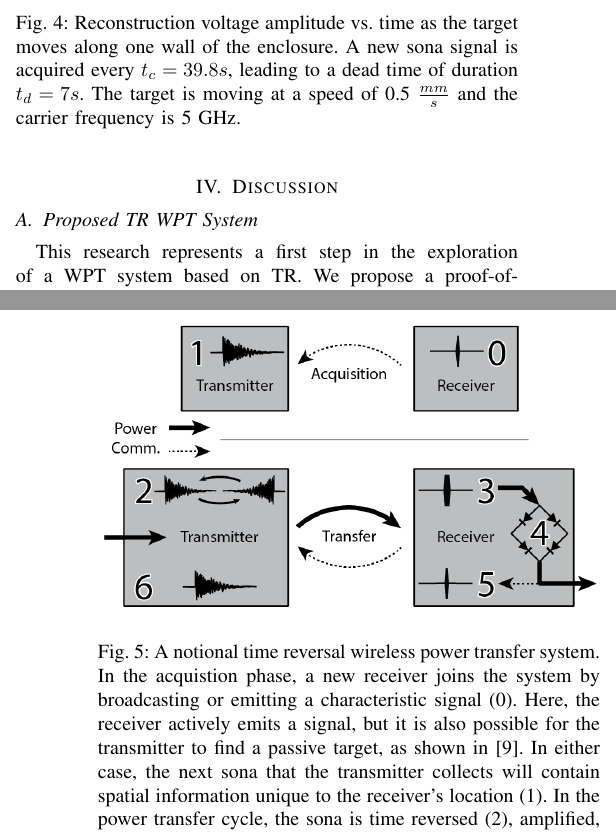
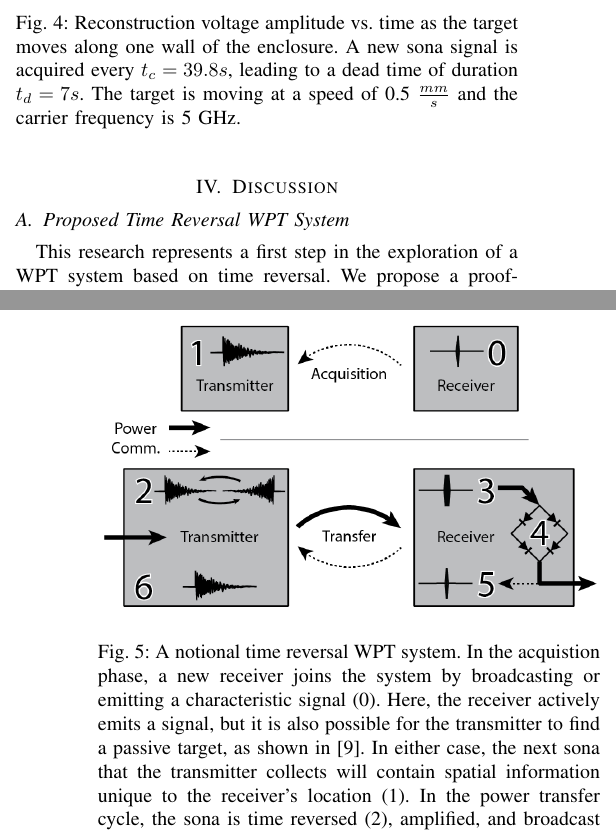
Before and after one commit to fcangialosi/wptc16, a LaTeX paper (paper.tex, which reads discussion.tex): two parts of the columns of pages 3 and 4 of 5, joined at a grey line, cut so that both start at the same text. Compiled offline with pdfLaTeX.

Commit message:
fixed WPT and TR abbreviation style

```diff
--- a/discussion.tex
+++ b/discussion.tex
@@ -3,10 +3,10 @@
 \label{sec:discussion}
 
 %%%%%%%%%%%%%%%%%%%%%%%%%%%%%%%%%%%%%%%%%%%%%%%%%%%%%%%%%%%%%%%%%%%%%%%%%%%%%%%%
-\subsection{Proposed TR WPT System}
+\subsection{Proposed Time Reversal WPT System}
 \label{sec:system}
 
-This research represents a first step in the exploration of a WPT system based on TR. We propose a proof-of-concept system in Fig.~\ref{fig:SysImage}. In this work, we investigated one particular performance parameter of the system. However, many unknowns regarding the design and performance of a complete system remain.
+This research represents a first step in the exploration of a WPT system based on time reversal. We propose a proof-of-concept system in Fig.~\ref{fig:SysImage}. In this work, we investigated one particular performance parameter of the system. However, many unknowns regarding the design and performance of a complete system remain.
 
 The proposed system has two basic components. The first is a rectenna that serves as the receiver. Although the system as described in Section~\ref{sec:meth} would require an out-of-band feedback channel between the receiver and transmitter, prior work has shown how a transmitter can target  receivers entirely in-band~\cite{nltr-wave-chaotic,roman}. Our system in Fig.~\ref{fig:SysImage} builds on these findings.
 
@@ -38,7 +38,7 @@
 
 \begin{figure}[t]
 \includegraphics[width=\columnwidth]{figs/WPTSysAlt}
-\caption{A notional time reversal wireless power transfer system. In the acquistion phase, a new receiver joins the system by broadcasting or emitting a characteristic signal (0). Here, the receiver actively emits a signal, but it is also possible for the transmitter to find a passive target, as shown in~\cite{nltr-wave-chaotic}. In either case, the next sona that the transmitter collects will contain spatial information unique to the receiver's location (1). In the power transfer cycle, the sona is time reversed (2), amplified, and broadcast back into the environment. The amplified signal reconstructs on the receiver (3) and is converted to usable DC power by the rectifier (4). A small fraction of the signal is used to re-broadcast a new characteristic signal (5) into the environment, which will be collected in the next sona (6). The cycle repeats from (2).}
+\caption{A notional time reversal WPT system. In the acquistion phase, a new receiver joins the system by broadcasting or emitting a characteristic signal (0). Here, the receiver actively emits a signal, but it is also possible for the transmitter to find a passive target, as shown in~\cite{nltr-wave-chaotic}. In either case, the next sona that the transmitter collects will contain spatial information unique to the receiver's location (1). In the power transfer cycle, the sona is time reversed (2), amplified, and broadcast back into the environment. The amplified signal reconstructs on the receiver (3) and is converted to usable DC power by the rectifier (4). A small fraction of the signal is used to re-broadcast a new characteristic signal (5) into the environment, which will be collected in the next sona (6). The cycle repeats from (2).}
 \label{fig:SysImage}
 \end{figure}
 %%%%%%%%%%%%%%%%%%%%%%%%%%%%%%%%%%%%%%%%%%%%%%%%%%%%%%%%%%%%%%%%%%%%%%%%%%%%%%%%
```
Also changed, not shown: conclusion.tex (+1 -1 lines), intro.tex (+1 -1 lines), meth.tex (+1 -1 lines), discussion.tex (4 more changed lines).
